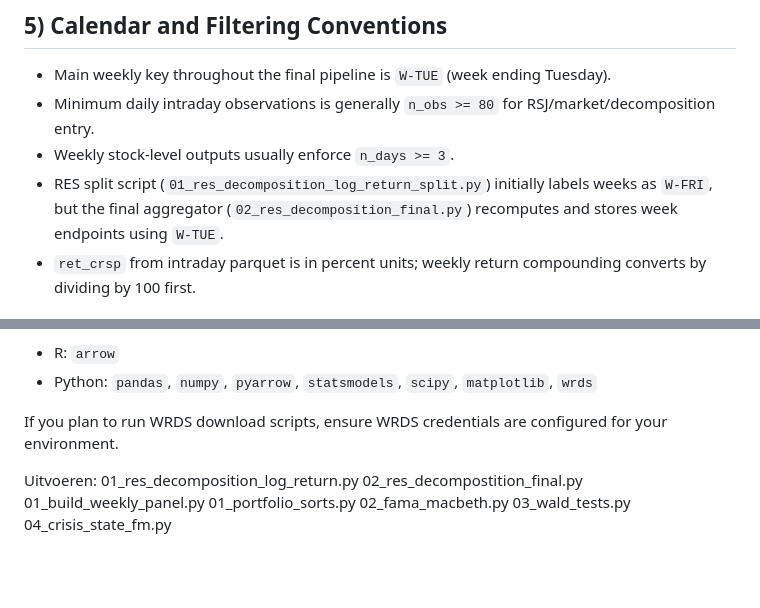
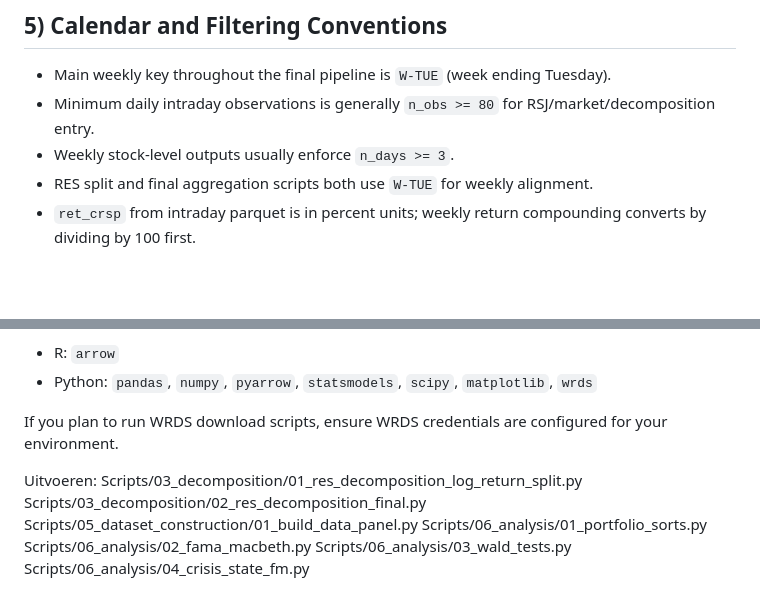
Before and after one commit to KoenNijlaan/Seminar-investing-group-9, a Markdown page: README.md, 2 parts joined by grey strips. Rendered like a GitHub page; blank space fills up the shorter version.

Commit message:
Update README for script alignment and execution instructions: clarify use of `W-TUE` for weekly alignment in RES scripts and update script paths in execution section.

```diff
--- a/README.md
+++ b/README.md
@@ -167,7 +167,7 @@ python Scripts/06_analysis/04_crisis_state_fm.py
 - Main weekly key throughout the final pipeline is `W-TUE` (week ending Tuesday).
 - Minimum daily intraday observations is generally `n_obs >= 80` for RSJ/market/decomposition entry.
 - Weekly stock-level outputs usually enforce `n_days >= 3`.
-- RES split script (`01_res_decomposition_log_return_split.py`) initially labels weeks as `W-FRI`, but the final aggregator (`02_res_decomposition_final.py`) recomputes and stores week endpoints using `W-TUE`.
+- RES split and final aggregation scripts both use `W-TUE` for weekly alignment.
 - `ret_crsp` from intraday parquet is in percent units; weekly return compounding converts by dividing by 100 first.
 
 ## 6) Dependencies
@@ -181,10 +181,10 @@ From script imports, you need at least:
 If you plan to run WRDS download scripts, ensure WRDS credentials are configured for your environment.
 
 Uitvoeren:
-      01_res_decomposition_log_return.py
-      02_res_decompostition_final.py
-      01_build_weekly_panel.py
-      01_portfolio_sorts.py
-      02_fama_macbeth.py
-      03_wald_tests.py
-      04_crisis_state_fm.py
+      Scripts/03_decomposition/01_res_decomposition_log_return_split.py
+      Scripts/03_decomposition/02_res_decomposition_final.py
+      Scripts/05_dataset_construction/01_build_data_panel.py
+      Scripts/06_analysis/01_portfolio_sorts.py
+      Scripts/06_analysis/02_fama_macbeth.py
+      Scripts/06_analysis/03_wald_tests.py
+      Scripts/06_analysis/04_crisis_state_fm.py
```
